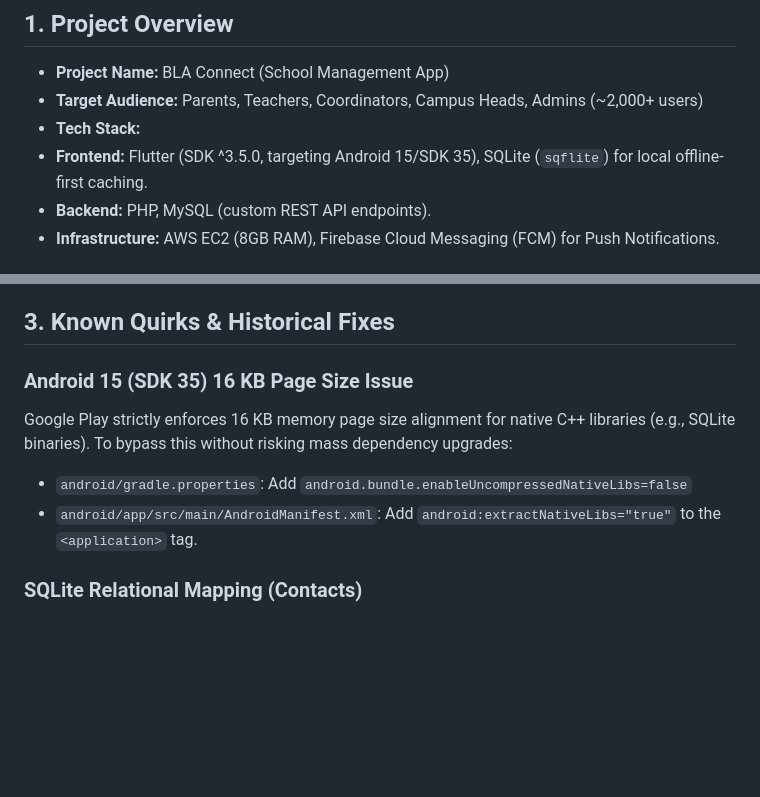
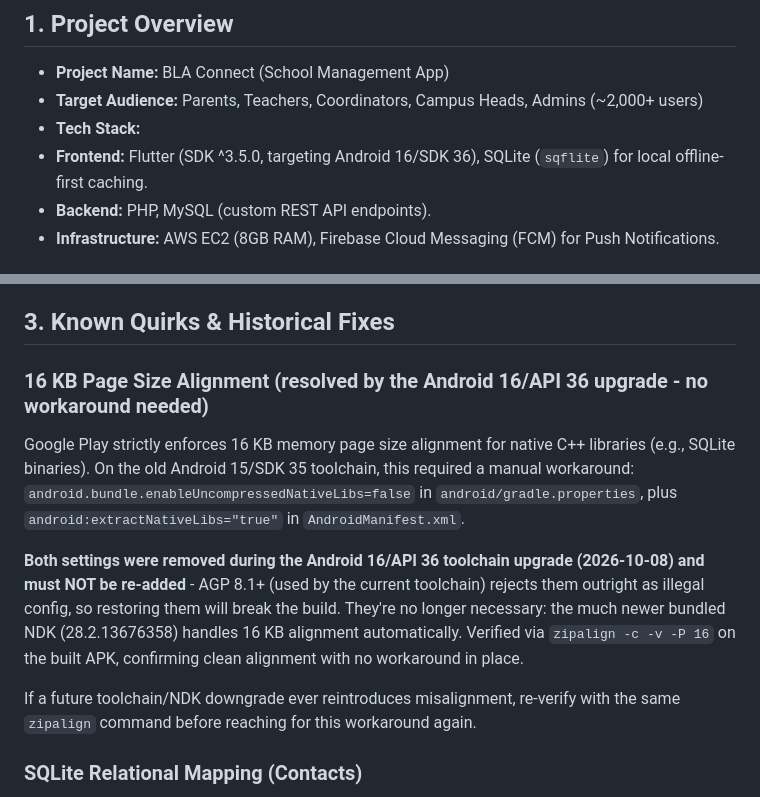
Before and after one commit to sameeullahqazi/beaconlightacademy, a Markdown page: CLAUDE.md, 2 parts joined by grey strips. Drawn GitHub-style; blank space fills up the shorter version.

Commit message:
Update CLAUDE.md's stale Android 15/16KB page-size note
The documented workaround (enableUncompressedNativeLibs, extractNativeLibs)
was removed during the Android 16/API 36 upgrade and is now actively
rejected by AGP 8.1+ - re-adding it would break the build. Also fixed
the Project Overview still listing Android 15/SDK 35 as the target.

```diff
--- a/CLAUDE.md
+++ b/CLAUDE.md
@@ -5,7 +5,7 @@
 * **Project Name:** BLA Connect (School Management App)
 * **Target Audience:** Parents, Teachers, Coordinators, Campus Heads, Admins (~2,000+ users)
 * **Tech Stack:**
-* **Frontend:** Flutter (SDK ^3.5.0, targeting Android 15/SDK 35), SQLite (`sqflite`) for local offline-first caching.
+* **Frontend:** Flutter (SDK ^3.5.0, targeting Android 16/SDK 36), SQLite (`sqflite`) for local offline-first caching.
 * **Backend:** PHP, MySQL (custom REST API endpoints).
 * **Infrastructure:** AWS EC2 (8GB RAM), Firebase Cloud Messaging (FCM) for Push Notifications.
 
@@ -29,12 +29,13 @@
 
 ## 3. Known Quirks & Historical Fixes
 
-### Android 15 (SDK 35) 16 KB Page Size Issue
+### 16 KB Page Size Alignment (resolved by the Android 16/API 36 upgrade - no workaround needed)
 
-Google Play strictly enforces 16 KB memory page size alignment for native C++ libraries (e.g., SQLite binaries). To bypass this without risking mass dependency upgrades:
+Google Play strictly enforces 16 KB memory page size alignment for native C++ libraries (e.g., SQLite binaries). On the old Android 15/SDK 35 toolchain, this required a manual workaround: `android.bundle.enableUncompressedNativeLibs=false` in `android/gradle.properties`, plus `android:extractNativeLibs="true"` in `AndroidManifest.xml`.
 
-* `android/gradle.properties`: Add `android.bundle.enableUncompressedNativeLibs=false`
-* `android/app/src/main/AndroidManifest.xml`: Add `android:extractNativeLibs="true"` to the `<application>` tag.
+**Both settings were removed during the Android 16/API 36 toolchain upgrade (2026-10-08) and must NOT be re-added** - AGP 8.1+ (used by the current toolchain) rejects them outright as illegal config, so restoring them will break the build. They're no longer necessary: the much newer bundled NDK (28.2.13676358) handles 16 KB alignment automatically. Verified via `zipalign -c -v -P 16` on the built APK, confirming clean alignment with no workaround in place.
+
+If a future toolchain/NDK downgrade ever reintroduces misalignment, re-verify with the same `zipalign` command before reaching for this workaround again.
 
 ### SQLite Relational Mapping (Contacts)
 
```
